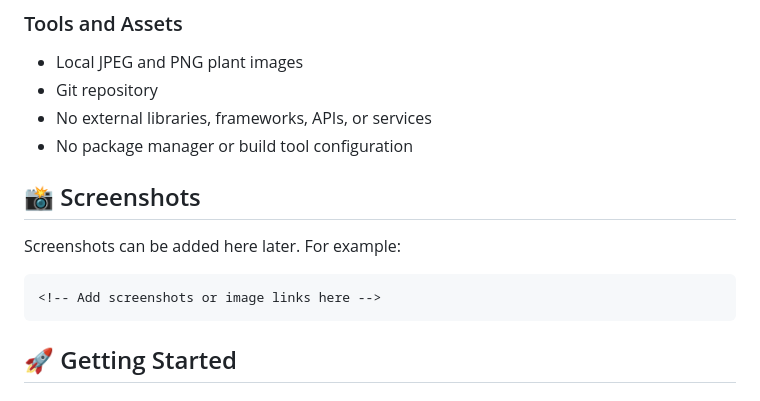
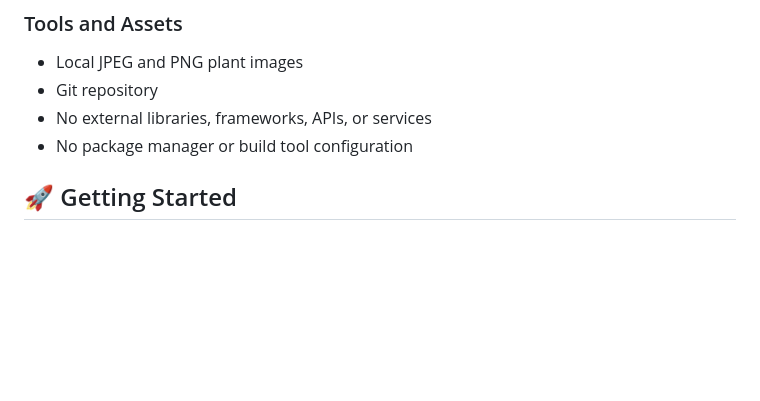
Before and after one commit to nurunnaharnody0011/greenshop, a Markdown page: README.md, the part around the change. GitHub-like rendering; blank space fills up the shorter version.

Commit message:
Remove screenshots section from README
Removed the screenshots section from the README.

````diff
--- a/README.md
+++ b/README.md
@@ -51,14 +51,6 @@ Its main purpose is to provide a simple, responsive shopping experience for pres
 - Git repository
 - No external libraries, frameworks, APIs, or services
 - No package manager or build tool configuration
-
-## 📸 Screenshots
-
-Screenshots can be added here later. For example:
-
-```text
-<!-- Add screenshots or image links here -->
-```
 
 ## 🚀 Getting Started
 
````
